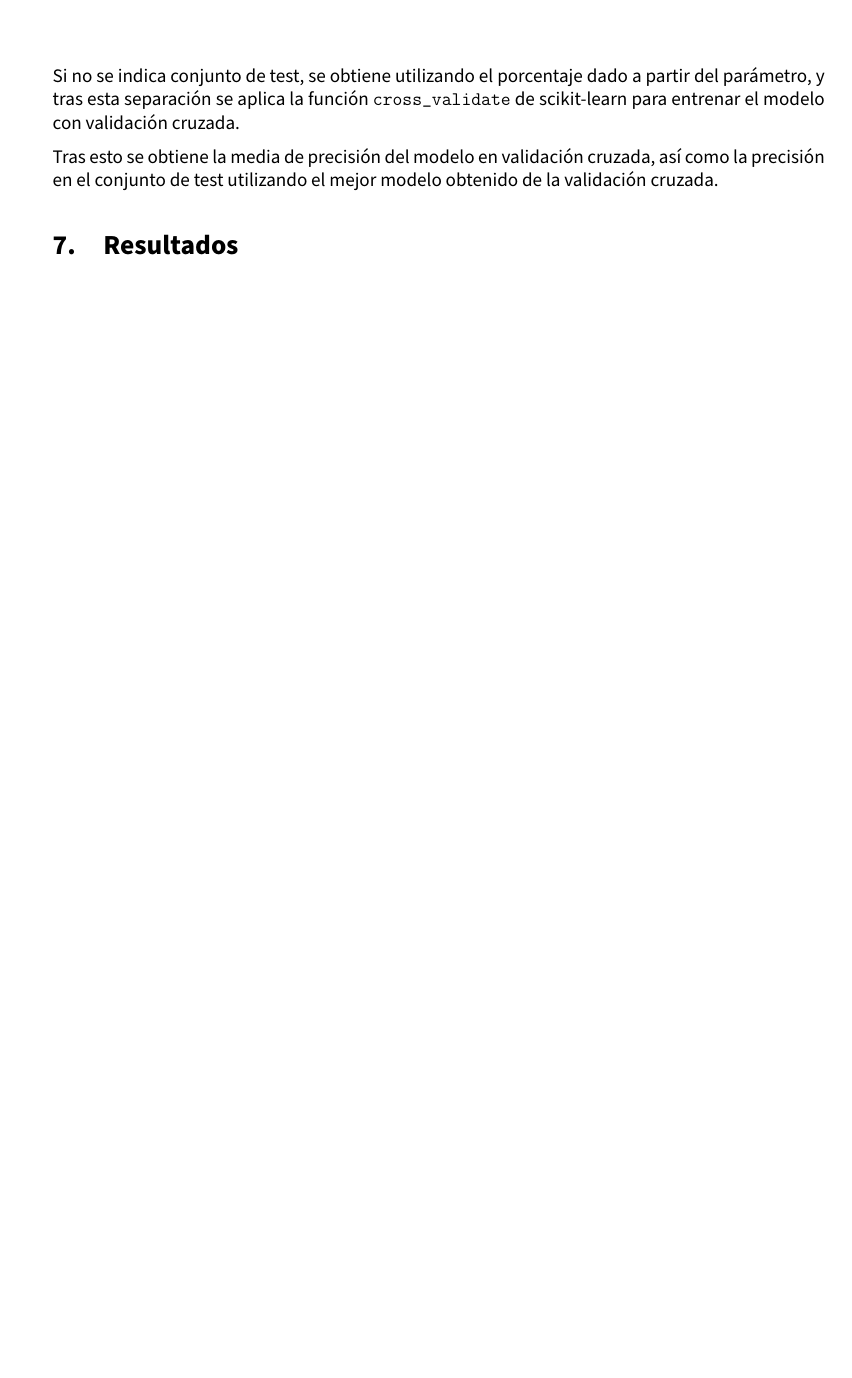
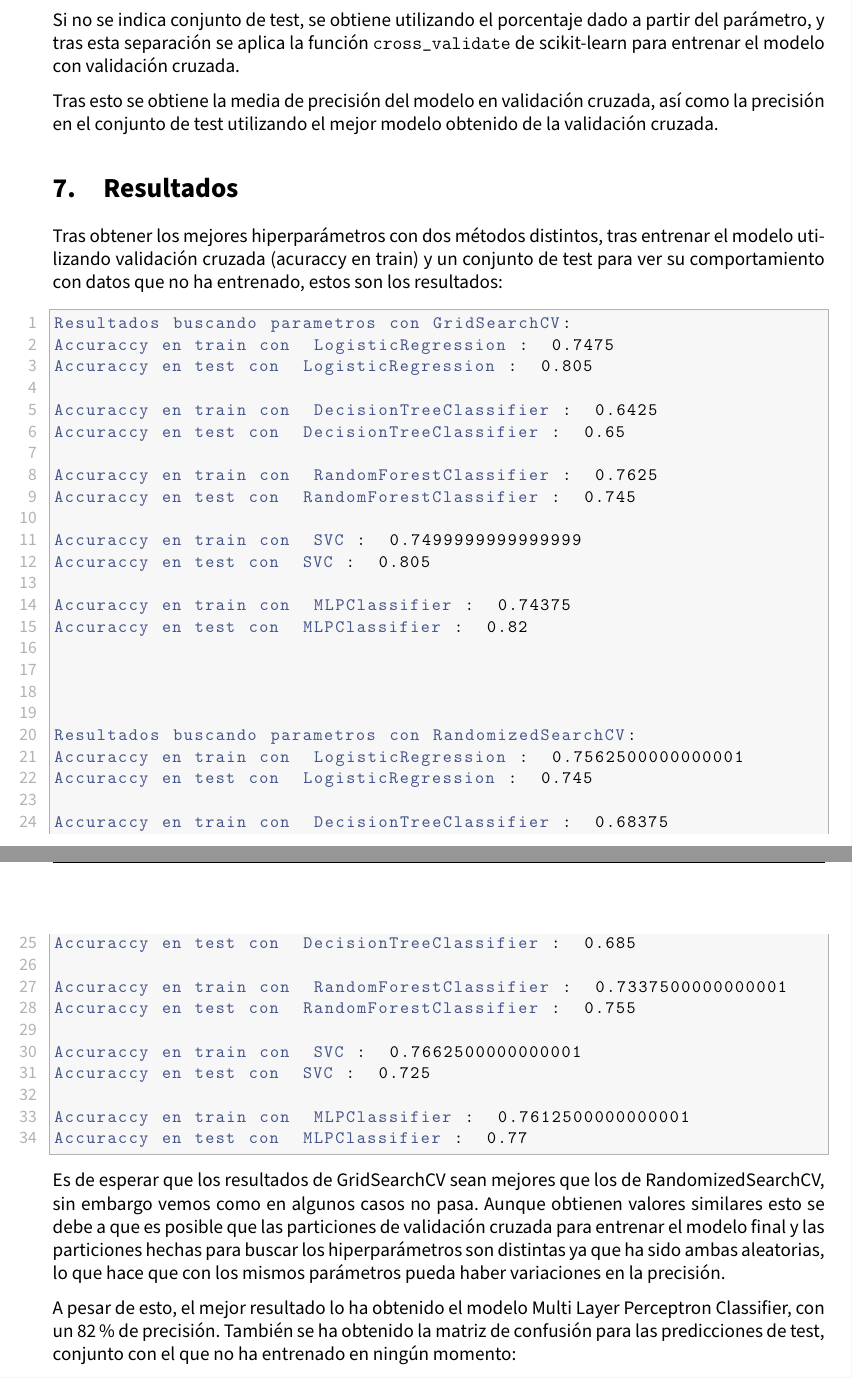
Before and after one commit to advy99/IPCD, a LaTeX document (memoria_trabajo_python/Trabajo_Python.tex, which reads memoria_trabajo_python/src/entrenamiento_modelos.tex): part of page 11 of 11 before the commit and two parts of pages 12 and 13 of 14 after it, the two joined at a grey line, cut so that both start at the same text, the shorter picture padded with empty space. Compiled offline with pdfLaTeX.

Commit message:
acabo de comentar resultados

```diff
--- a/memoria_trabajo_python/src/entrenamiento_modelos.tex
+++ b/memoria_trabajo_python/src/entrenamiento_modelos.tex
@@ -42,3 +85,47 @@ Si no se indica conjunto de test, se obtiene utilizando el porcentaje dado a par
 Tras esto se obtiene la media de precisión del modelo en validación cruzada, así como la precisión en el conjunto de test utilizando el mejor modelo obtenido de la validación cruzada.
 
 \section{Resultados}
+
+Tras obtener los mejores hiperparámetros con dos métodos distintos, tras entrenar el modelo utilizando validación cruzada (acuraccy en train) y un conjunto de test para ver su comportamiento con datos que no ha entrenado, estos son los resultados:
+
+\begin{lstlisting}
+Resultados buscando parametros con GridSearchCV:
+Accuraccy en train con  LogisticRegression :  0.7475
+Accuraccy en test con  LogisticRegression :  0.805
+
+Accuraccy en train con  DecisionTreeClassifier :  0.6425
+Accuraccy en test con  DecisionTreeClassifier :  0.65
+
+Accuraccy en train con  RandomForestClassifier :  0.7625
+Accuraccy en test con  RandomForestClassifier :  0.745
+
+Accuraccy en train con  SVC :  0.7499999999999999
+Accuraccy en test con  SVC :  0.805
+
+Accuraccy en train con  MLPClassifier :  0.74375
+Accuraccy en test con  MLPClassifier :  0.82
+
+
+
+
+Resultados buscando parametros con RandomizedSearchCV:
+Accuraccy en train con  LogisticRegression :  0.7562500000000001
+Accuraccy en test con  LogisticRegression :  0.745
+
+Accuraccy en train con  DecisionTreeClassifier :  0.68375
+Accuraccy en test con  DecisionTreeClassifier :  0.685
+
+Accuraccy en train con  RandomForestClassifier :  0.7337500000000001
+Accuraccy en test con  RandomForestClassifier :  0.755
+
+Accuraccy en train con  SVC :  0.7662500000000001
+Accuraccy en test con  SVC :  0.725
+
+Accuraccy en train con  MLPClassifier :  0.7612500000000001
+Accuraccy en test con  MLPClassifier :  0.77
+\end{lstlisting}
+
+
+Es de esperar que los resultados de GridSearchCV sean mejores que los de RandomizedSearchCV, sin embargo vemos como en algunos casos no pasa. Aunque obtienen valores similares esto se debe a que es posible que las particiones de validación cruzada para entrenar el modelo final y las particiones hechas para buscar los hiperparámetros son distintas ya que ha sido ambas aleatorias, lo que hace que con los mismos parámetros pueda haber variaciones en la precisión.
+
+A pesar de esto, el mejor resultado lo ha obtenido el modelo Multi Layer Perceptron Classifier, con un 82\% de precisión. También se ha obtenido la matriz de confusión para las predicciones de test, conjunto con el que no ha entrenado en ningún momento:
```
Also changed, not shown: memoria_trabajo_python/src/entrenamiento_modelos.tex (52 more changed lines).
